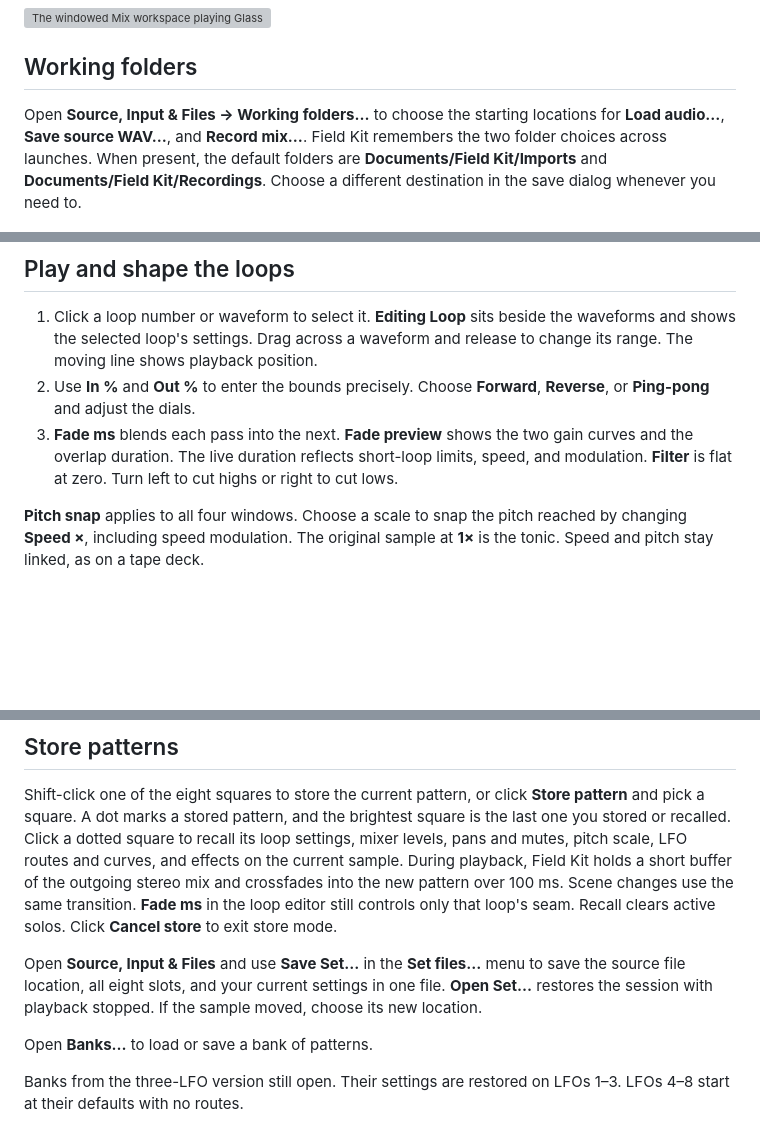
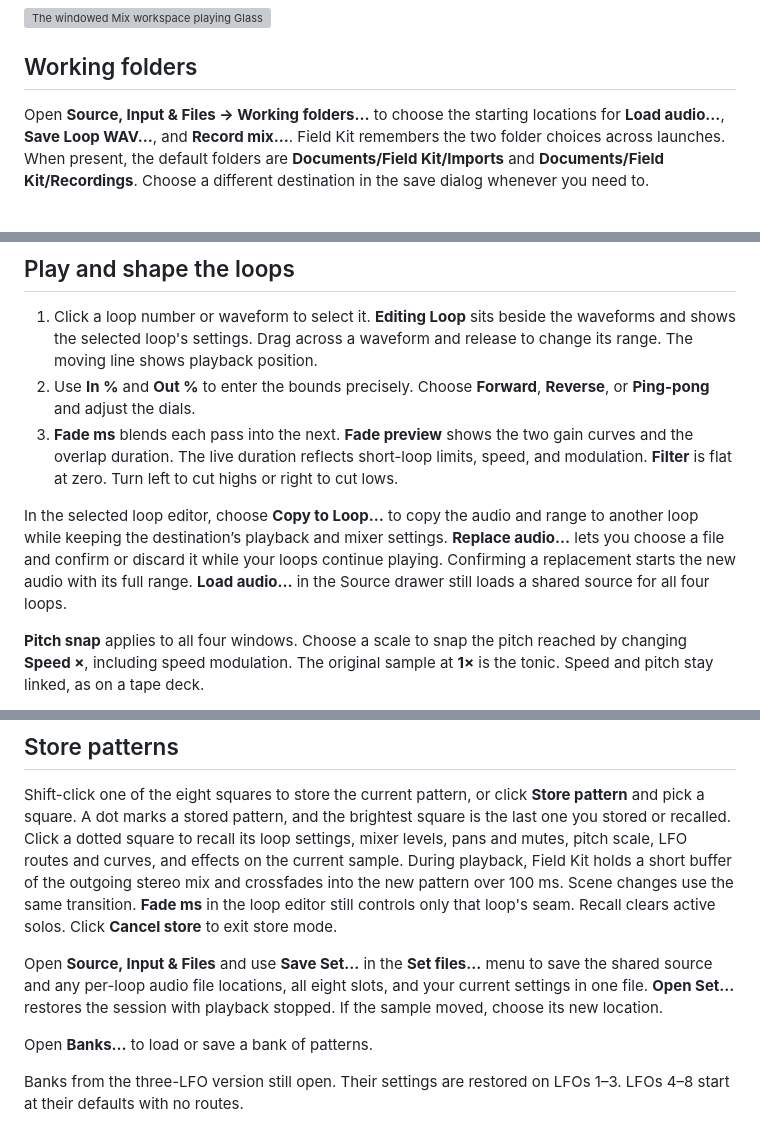
Before and after one commit to modelcollapse/field-kit, a Markdown page: README.md, 3 parts joined by grey strips. Rendered like a GitHub page; blank space fills up the shorter version; grey boxes are pictures that could not be loaded.

```diff
--- a/README.md
+++ b/README.md
@@ -23,7 +23,7 @@ In the selected loop editor, choose **Low-pass** to cut highs, **High-pass** to
 
 ## Working folders
 
-Open **Source, Input & Files → Working folders…** to choose the starting locations for **Load audio…**, **Save source WAV…**, and **Record mix…**. Field Kit remembers the two folder choices across launches. When present, the default folders are **Documents/Field Kit/Imports** and **Documents/Field Kit/Recordings**. Choose a different destination in the save dialog whenever you need to.
+Open **Source, Input & Files → Working folders…** to choose the starting locations for **Load audio…**, **Save Loop WAV…**, and **Record mix…**. Field Kit remembers the two folder choices across launches. When present, the default folders are **Documents/Field Kit/Imports** and **Documents/Field Kit/Recordings**. Choose a different destination in the save dialog whenever you need to.
 
 ![Working folders with separate import and recording locations and a Choose button for each](docs/screenshots/field-kit-working-folders.jpg)
 
@@ -48,6 +49,8 @@ Select a mapped control and click **Clear** to remove its assignment. MIDI input
 1. Click a loop number or waveform to select it. **Editing Loop** sits beside the waveforms and shows the selected loop's settings. Drag across a waveform and release to change its range. The moving line shows playback position.
 2. Use **In %** and **Out %** to enter the bounds precisely. Choose **Forward**, **Reverse**, or **Ping-pong** and adjust the dials.
 3. **Fade ms** blends each pass into the next. **Fade preview** shows the two gain curves and the overlap duration. The live duration reflects short-loop limits, speed, and modulation. **Filter** is flat at zero. Turn left to cut highs or right to cut lows.
+
+In the selected loop editor, choose **Copy to Loop…** to copy the audio and range to another loop while keeping the destination’s playback and mixer settings. **Replace audio…** lets you choose a file and confirm or discard it while your loops continue playing. Confirming a replacement starts the new audio with its full range. **Load audio…** in the Source drawer still loads a shared source for all four loops.
 
 **Pitch snap** applies to all four windows. Choose a scale to snap the pitch reached by changing **Speed ×**, including speed modulation. The original sample at **1×** is the tonic. Speed and pitch stay linked, as on a tape deck.
 
@@ -75,7 +78,7 @@ To record movement, select a loop, click **Record**, then drag its dot as many t
 
 Shift-click one of the eight squares to store the current pattern, or click **Store pattern** and pick a square. A dot marks a stored pattern, and the brightest square is the last one you stored or recalled. Click a dotted square to recall its loop settings, mixer levels, pans and mutes, pitch scale, LFO routes and curves, and effects on the current sample. During playback, Field Kit holds a short buffer of the outgoing stereo mix and crossfades into the new pattern over 100 ms. Scene changes use the same transition. **Fade ms** in the loop editor still controls only that loop's seam. Recall clears active solos. Click **Cancel store** to exit store mode.
 
-Open **Source, Input & Files** and use **Save Set…** in the **Set files…** menu to save the source file location, all eight slots, and your current settings in one file. **Open Set…** restores the session with playback stopped. If the sample moved, choose its new location.
+Open **Source, Input & Files** and use **Save Set…** in the **Set files…** menu to save the shared source and any per-loop audio file locations, all eight slots, and your current settings in one file. **Open Set…** restores the session with playback stopped. If the sample moved, choose its new location.
 
 Open **Banks…** to load or save a bank of patterns.
 
```
Also changed, not shown: other parts of README.md (+6 -5 lines), CHANGELOG.md (+5 -0 lines), docs/releasing.md (+1 -0 lines), docs/screenshots/field-kit-standalone.jpg, docs/screenshots/field-kit-take-ready.jpg (added), 12 other files.
